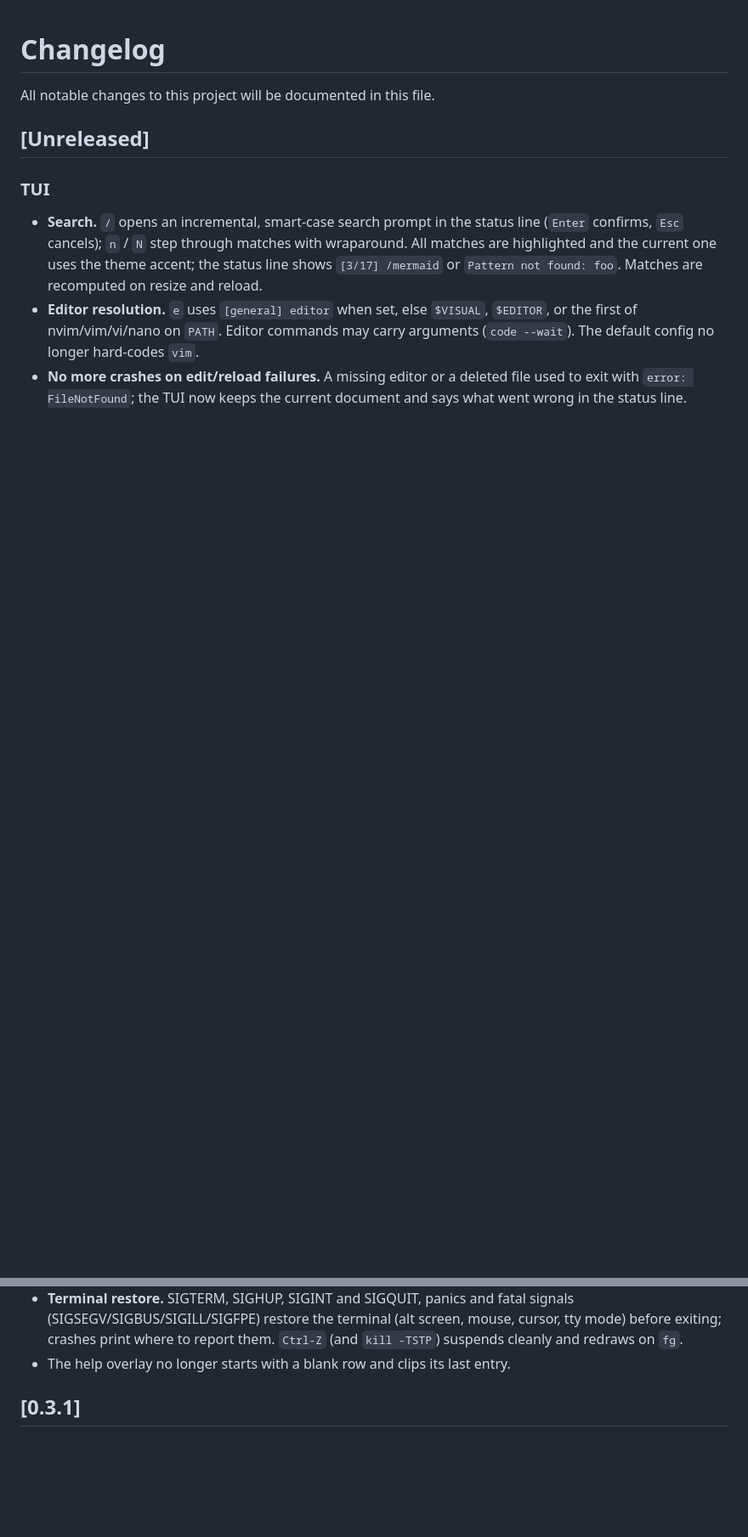
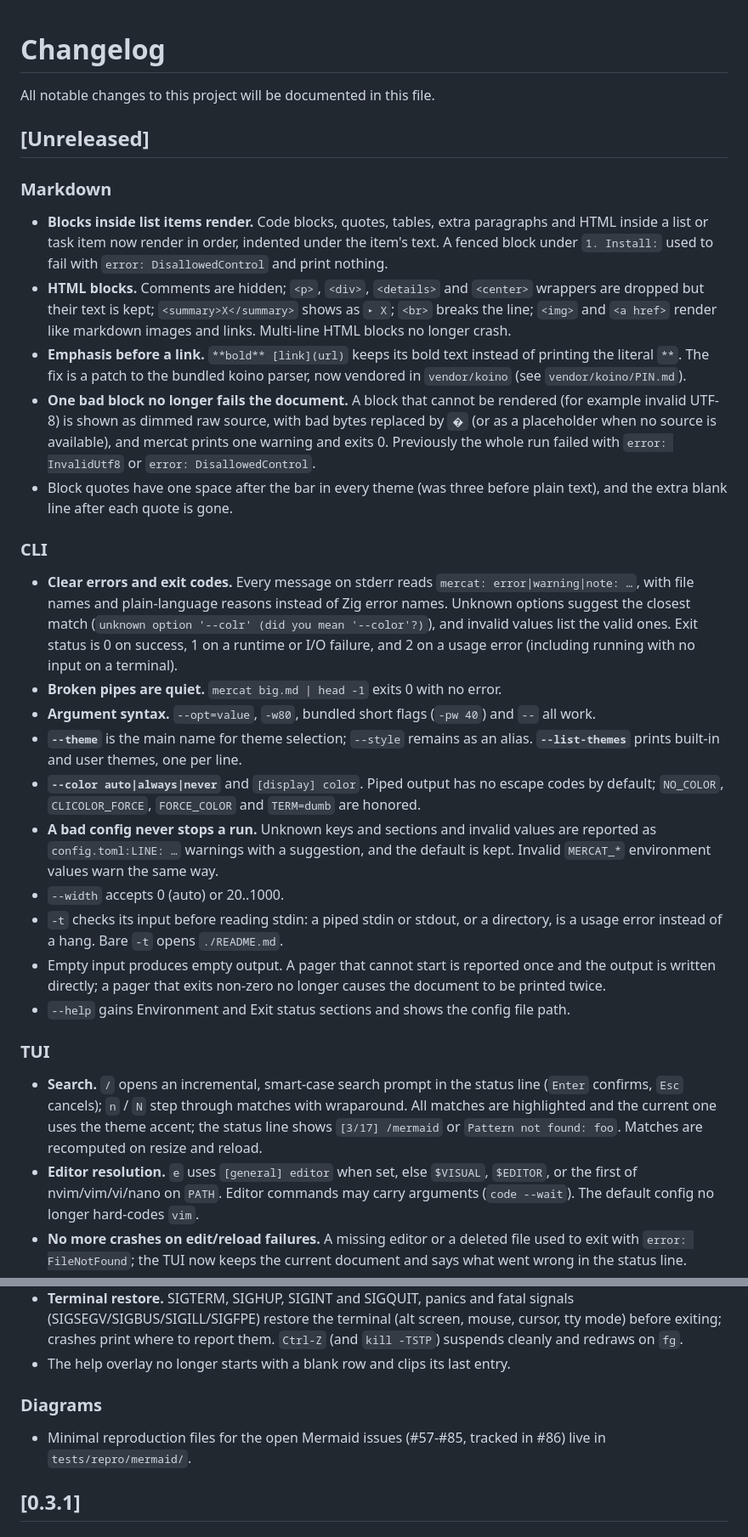
Before and after one commit to tawago/mercat, a Markdown page: CHANGELOG.md, 2 parts joined by grey strips. Shown at 85% size. Rendered like a GitHub page; blank space fills up the shorter version.

Commit message:
docs: add Unreleased changelog entries for markdown, CLI and repros
Co-Authored-By: Claude Opus 5.5 <noreply@anthropic.com>
Claude-Session: https://claude.ai/code/session_01Go1sdEqfZJFsm4RNWVKAKE

```diff
--- a/CHANGELOG.md
+++ b/CHANGELOG.md
@@ -3,6 +3,55 @@
 All notable changes to this project will be documented in this file.
 
 ## [Unreleased]
+
+### Markdown
+
+- **Blocks inside list items render.** Code blocks, quotes, tables, extra
+  paragraphs and HTML inside a list or task item now render in order, indented
+  under the item's text. A fenced block under `1. Install:` used to fail with
+  `error: DisallowedControl` and print nothing.
+- **HTML blocks.** Comments are hidden; `<p>`, `<div>`, `<details>` and
+  `<center>` wrappers are dropped but their text is kept; `<summary>X</summary>`
+  shows as `▸ X`; `<br>` breaks the line; `<img>` and `<a href>` render like
+  markdown images and links. Multi-line HTML blocks no longer crash.
+- **Emphasis before a link.** `**bold** [link](url)` keeps its bold text instead
+  of printing the literal `**`. The fix is a patch to the bundled koino parser,
+  now vendored in `vendor/koino` (see `vendor/koino/PIN.md`).
+- **One bad block no longer fails the document.** A block that cannot be
+  rendered (for example invalid UTF-8) is shown as dimmed raw source, with bad
+  bytes replaced by `�` (or as a placeholder when no source is available), and
+  mercat prints one warning and exits 0. Previously
+  the whole run failed with `error: InvalidUtf8` or `error: DisallowedControl`.
+- Block quotes have one space after the bar in every theme (was three before
+  plain text), and the extra blank line after each quote is gone.
+
+### CLI
+
+- **Clear errors and exit codes.** Every message on stderr reads
+  `mercat: error|warning|note: …`, with file names and plain-language reasons
+  instead of Zig error names. Unknown options suggest the closest match
+  (`unknown option '--colr' (did you mean '--color'?)`), and invalid values list
+  the valid ones. Exit status is 0 on success, 1 on a runtime or I/O failure,
+  and 2 on a usage error (including running with no input on a terminal).
+- **Broken pipes are quiet.** `mercat big.md | head -1` exits 0 with no error.
+- **Argument syntax.** `--opt=value`, `-w80`, bundled short flags (`-pw 40`) and
+  `--` all work.
+- **`--theme`** is the main name for theme selection; `--style` remains as an
+  alias. **`--list-themes`** prints built-in and user themes, one per line.
+- **`--color auto|always|never`** and `[display] color`. Piped output has no
+  escape codes by default; `NO_COLOR`, `CLICOLOR_FORCE`, `FORCE_COLOR` and
+  `TERM=dumb` are honored.
+- **A bad config never stops a run.** Unknown keys and sections and invalid
+  values are reported as `config.toml:LINE: …` warnings with a suggestion, and
+  the default is kept. Invalid `MERCAT_*` environment values warn the same way.
+- `--width` accepts 0 (auto) or 20..1000.
+- `-t` checks its input before reading stdin: a piped stdin or stdout, or a
+  directory, is a usage error instead of a hang. Bare `-t` opens `./README.md`.
+- Empty input produces empty output. A pager that cannot start is reported
+  once and the output is written directly; a pager that exits non-zero no
+  longer causes the document to be printed twice.
+- `--help` gains Environment and Exit status sections and shows the config
+  file path.
 
 ### TUI
 
@@ -23,6 +72,11 @@ All notable changes to this project will be documented in this file.
   mouse, cursor, tty mode) before exiting; crashes print where to report them.
   `Ctrl-Z` (and `kill -TSTP`) suspends cleanly and redraws on `fg`.
 - The help overlay no longer starts with a blank row and clips its last entry.
+
+### Diagrams
+
+- Minimal reproduction files for the open Mermaid issues (#57-#85, tracked in
+  #86) live in `tests/repro/mermaid/`.
 
 ## [0.3.1]
 
```
